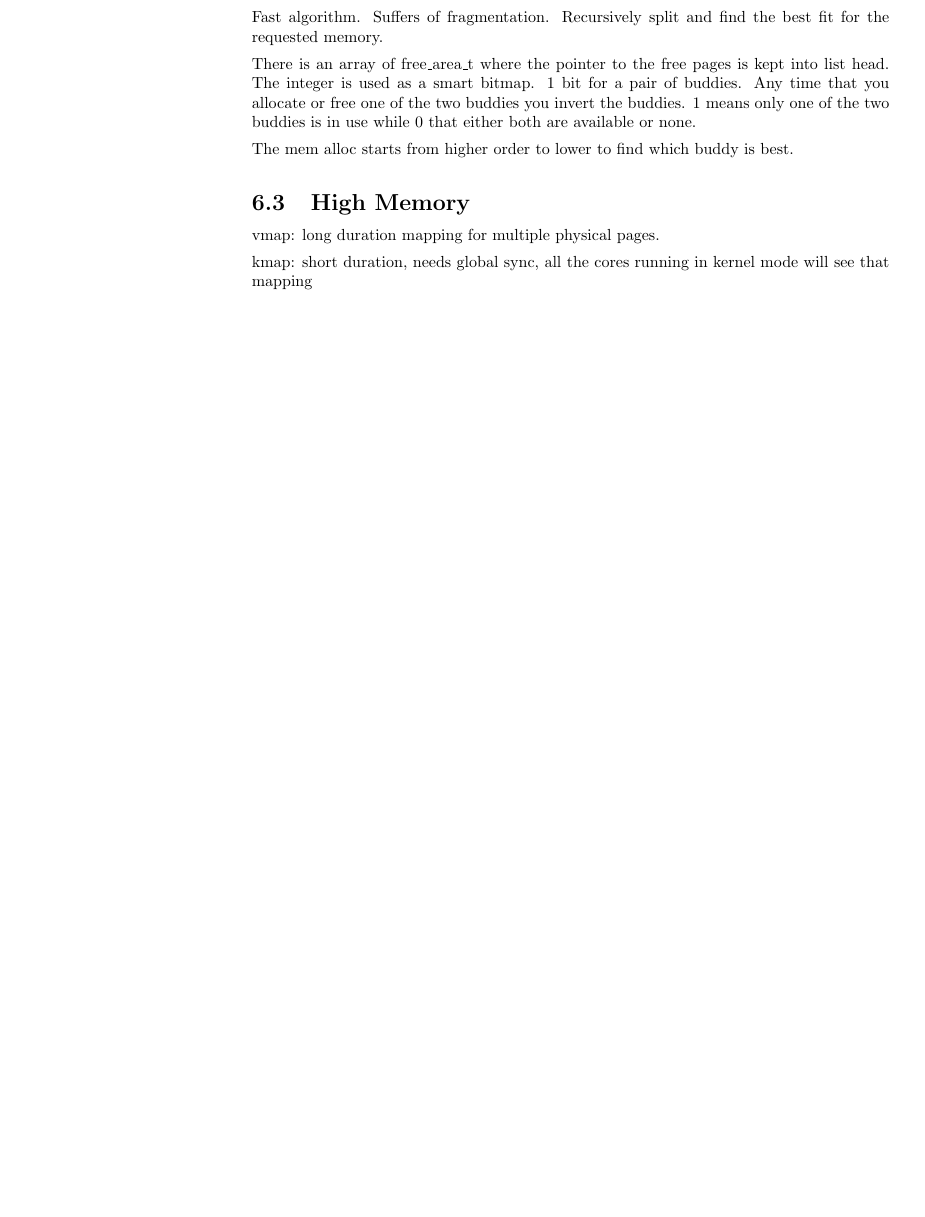
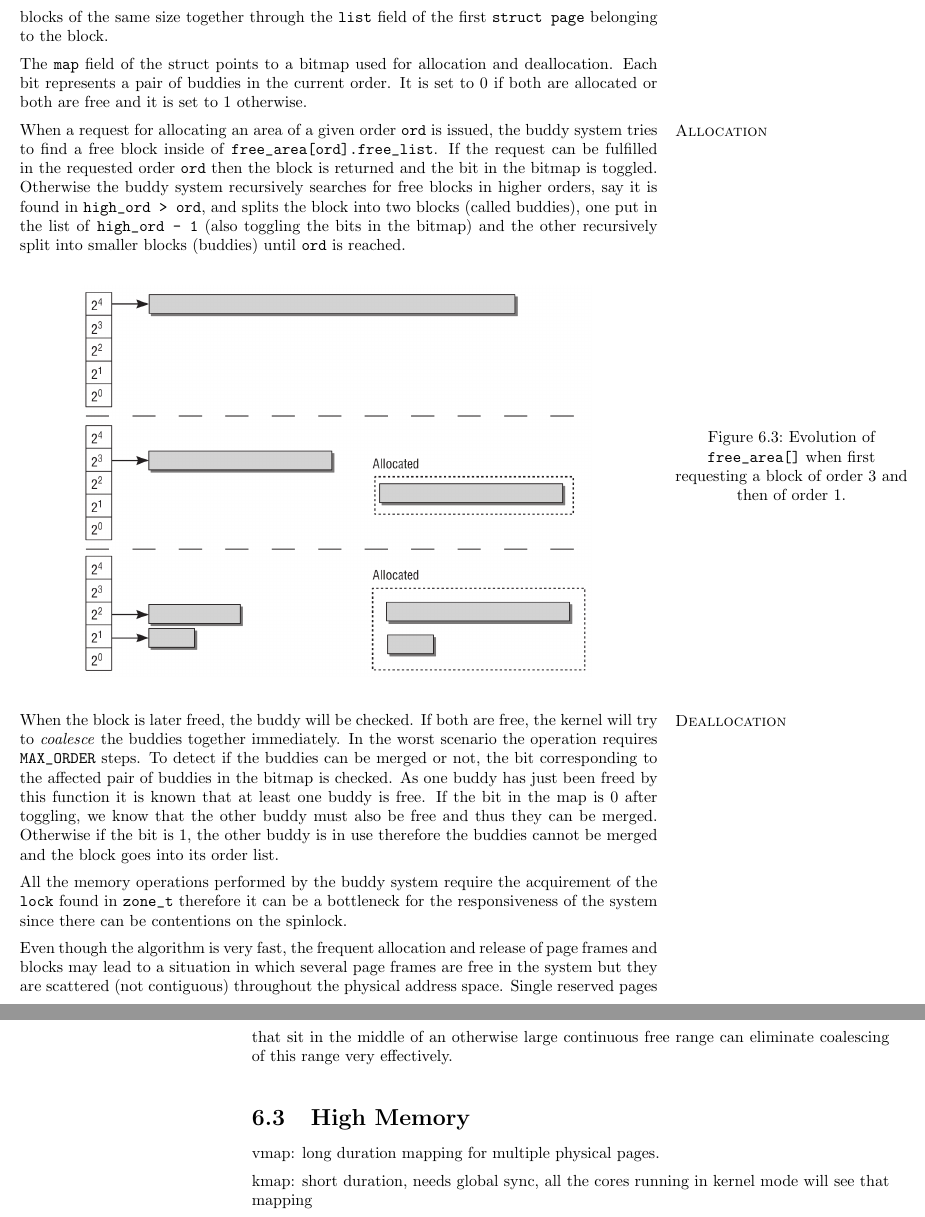
Before and after one commit to Angelogeb/AOSV, a LaTeX document (Lec6/Lec6.tex): part of page 4 of 7 before the commit and two parts of pages 5 and 6 of 9 after it, the two joined at a grey line, cut at the place of the change, the shorter picture padded with empty space. Compiled offline with pdfLaTeX.

Commit message:
Lec6 Buddy system rewrite

```diff
--- a/Lec6/Lec6.tex
+++ b/Lec6/Lec6.tex
@@ -326,2 +330 @@ start working.
 
-Fast algorithm. Suffers of fragmentation. Recursively split and find the best fit for the requested memory.
@@ -328,2 +339 @@ Fast algorithm. Suffers of fragmentation. Recursively split and find the best fi
 
-There is an array of free\_area\_t where the pointer to the free pages is kept into list head. The integer is used as a smart bitmap. 1 bit for a pair of buddies. Any time that you allocate or free one of the two buddies you invert the buddies. 1 means only one of the two buddies is in use while 0 that either both are available or none.
@@ -330,2 +344 @@ There is an array of free\_area\_t where the pointer to the free pages is kept i
 
-The mem alloc starts from higher order to lower to find which buddy is best.
@@ -333,3 +368,51 @@ The mem alloc starts from higher order to lower to find which buddy is best.
+usually set to 11). The list is formed by linking the blocks of the same size together through the
+\texttt{list} field of the first \texttt{struct page} belonging to the block.
+
+The \texttt{map} field of the struct points to a bitmap used for allocation and
+deallocation. Each bit represents a pair of buddies in the current order. It is
+set to 0 if both are allocated or both are free and it is set to 1 otherwise.
+
+\marginnote{\textsc{Allocation}}[6pt]
+When a request for allocating an area of a given order \texttt{ord} is issued,
+the buddy system tries to find a free block inside of
+\texttt{free_area[ord].free_list}. If the request can be fulfilled in the
+requested order \texttt{ord} then the block is returned and the bit in the
+bitmap is toggled. Otherwise the buddy system recursively searches for free
+blocks in higher orders, say it is found in \texttt{high_ord > ord},
+and splits the block into two blocks (called buddies), one put in the list of
+\texttt{high_ord - 1} (also toggling the bits in the bitmap) and the other
+recursively split into smaller blocks (buddies) until \texttt{ord} is reached.
+
+
+\begin{center}
+  \includegraphics[width=0.8\textwidth]{evol.png}
+  \marginnote{\fig{3}{0 pt}{Evolution of \texttt{free_area[]} when first
+  requesting a block of order 3 and then of order 1.}}[-6cm]
+\end{center}
+
+\marginnote{\textsc{Deallocation}}[6pt]
+
+When the block is later freed, the buddy will be checked. If both are free, the
+kernel will try to \textit{coalesce} the buddies together immediately. In the
+worst scenario the operation requires \texttt{MAX_ORDER} steps. To detect if the
+buddies can be merged or not, the bit corresponding to the affected pair of
+buddies in the bitmap is checked. As one buddy has just been freed by this
+function it is known that at least one buddy is free. If the bit in the map is 0
+after toggling, we know that the other buddy must also be free and thus they can
+be merged. Otherwise if the bit is 1, the other buddy is in use therefore the
+buddies cannot be merged and the block goes into its order list.
+
+All the memory operations performed by the buddy system require the acquirement
+of the \texttt{lock} found in \texttt{zone_t} therefore it can be a bottleneck
+for the responsiveness of the system since there can be contentions on the
+spinlock.
+
+Even though the algorithm is very fast, the frequent allocation and release of
+page frames and blocks may lead to a situation in which several page frames are
+free in the system but they are scattered (not contiguous) throughout the
+physical address space.
+Single reserved pages that sit in the middle of an otherwise large continuous free range can
+eliminate coalescing of this range very effectively.
 
 \section{High Memory}
 
```
Also changed, not shown: Lec6/Lec6.pdf, Lec6/images/evol.png (added), Lec6/images/freearea.png (added), Lec6/Lec6.tex (40 more changed lines).
